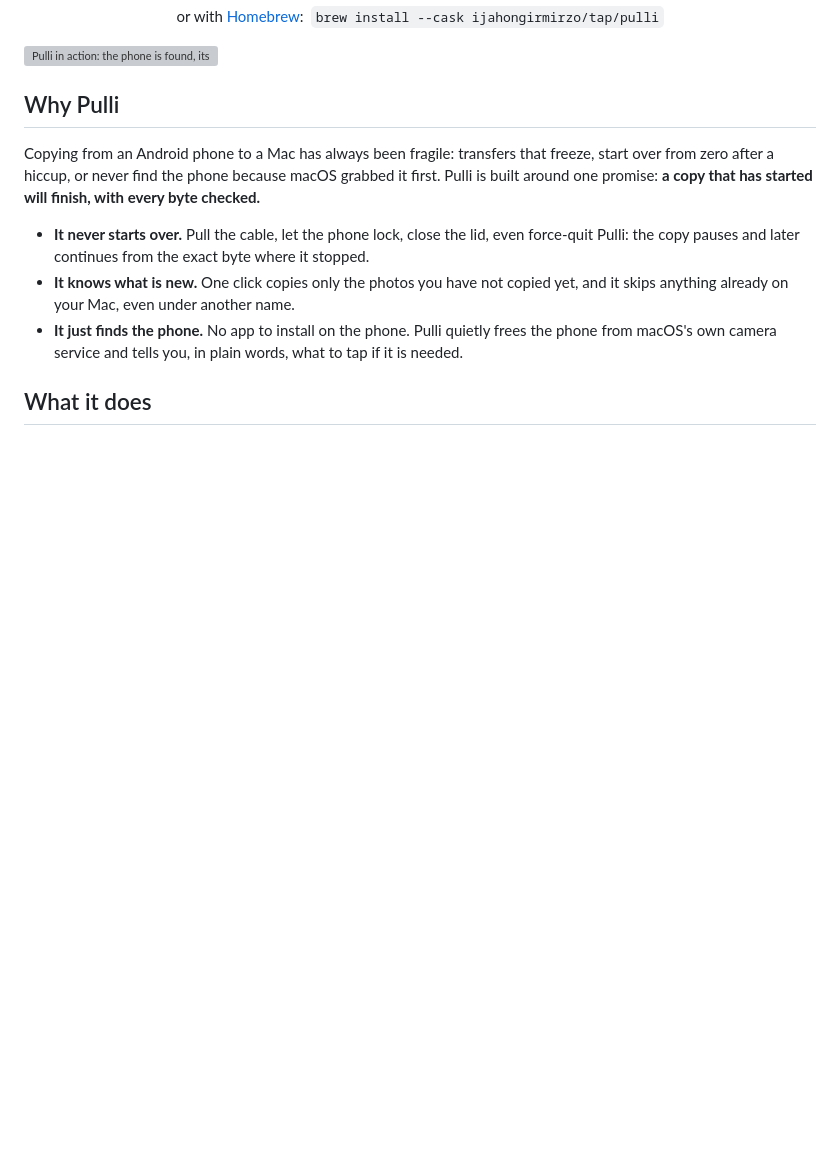
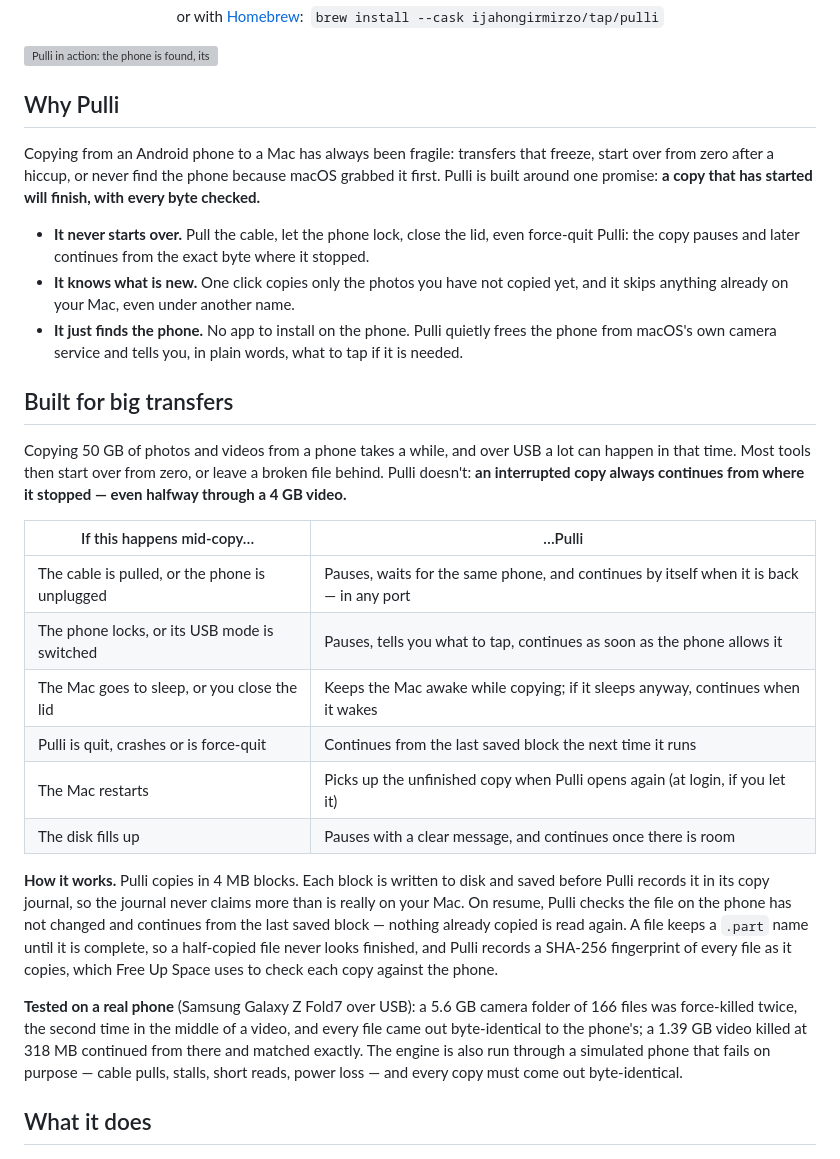
Before and after one commit to ijahongirmirzo/pulli, a Markdown page: README.md, the part around the change. Drawn GitHub-style; blank space fills up the shorter version; grey boxes are pictures that could not be loaded.

Commit message:
README: a section on resuming big transfers after disconnects, crashes and restarts, with real-phone test results

```diff
--- a/README.md
+++ b/README.md
@@ -32,6 +32,35 @@ around one promise: **a copy that has started will finish, with every byte check
   skips anything already on your Mac, even under another name.
 - **It just finds the phone.** No app to install on the phone. Pulli quietly frees the phone
   from macOS's own camera service and tells you, in plain words, what to tap if it is needed.
+
+## Built for big transfers
+
+Copying 50 GB of photos and videos from a phone takes a while, and over USB a lot can happen in
+that time. Most tools then start over from zero, or leave a broken file behind. Pulli doesn't:
+**an interrupted copy always continues from where it stopped — even halfway through a 4 GB
+video.**
+
+| If this happens mid-copy… | …Pulli |
+|---|---|
+| The cable is pulled, or the phone is unplugged | Pauses, waits for the same phone, and continues by itself when it is back — in any port |
+| The phone locks, or its USB mode is switched | Pauses, tells you what to tap, continues as soon as the phone allows it |
+| The Mac goes to sleep, or you close the lid | Keeps the Mac awake while copying; if it sleeps anyway, continues when it wakes |
+| Pulli is quit, crashes or is force-quit | Continues from the last saved block the next time it runs |
+| The Mac restarts | Picks up the unfinished copy when Pulli opens again (at login, if you let it) |
+| The disk fills up | Pauses with a clear message, and continues once there is room |
+
+**How it works.** Pulli copies in 4 MB blocks. Each block is written to disk and saved before
+Pulli records it in its copy journal, so the journal never claims more than is really on your
+Mac. On resume, Pulli checks the file on the phone has not changed and continues from the last
+saved block — nothing already copied is read again. A file keeps a `.part` name until it is
+complete, so a half-copied file never looks finished, and Pulli records a SHA-256 fingerprint of
+every file as it copies, which Free Up Space uses to check each copy against the phone.
+
+**Tested on a real phone** (Samsung Galaxy Z Fold7 over USB): a 5.6 GB camera folder of 166 files
+was force-killed twice, the second time in the middle of a video, and every file came out
+byte-identical to the phone's; a 1.39 GB video killed at 318 MB continued from there and matched
+exactly. The engine is also run through a simulated phone that fails on purpose — cable pulls,
+stalls, short reads, power loss — and every copy must come out byte-identical.
 
 ## What it does
 
```
